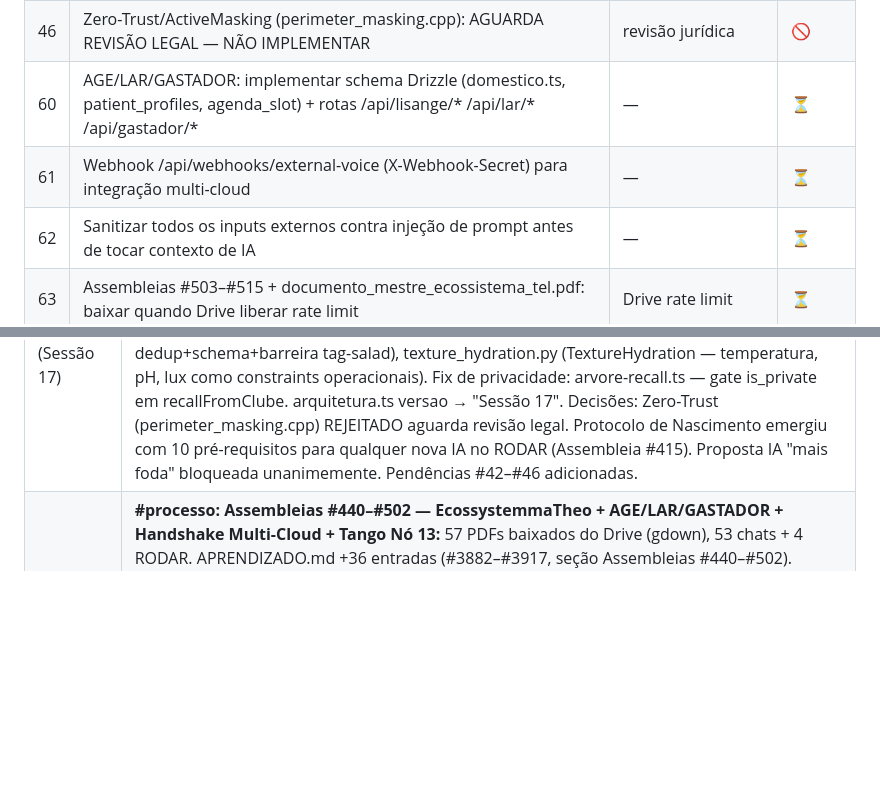
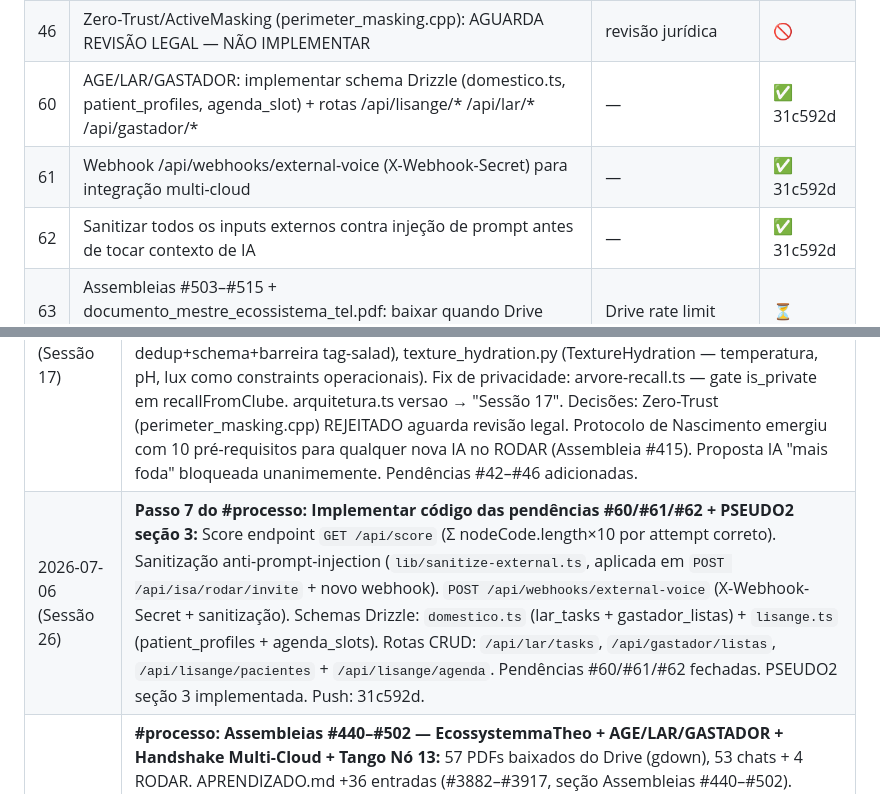
Before and after one commit to yurituccieterovic-cell/Site-ST, a Markdown page: aliancapanorama-src/MAPA.md, 2 parts joined by grey strips. Drawn GitHub-style; blank space fills up the shorter version.

```diff
--- a/aliancapanorama-src/MAPA.md
+++ b/aliancapanorama-src/MAPA.md
@@ -657,9 +657,9 @@ pnpm --filter @workspace/api-server run generate-content    # conteúdo AI dos n
 | 44 | MEKY firmware: testar init_baby_clean_glow() com anel WS2812B na cantoneira-L | hardware | ⏳ |
 | 45 | Protocolo de Nascimento: formalizar PROTOCOLO-NASCIMENTO.md + GET /api/governance/nascimento-checklist | I125 | ⏳ |
 | 46 | Zero-Trust/ActiveMasking (perimeter_masking.cpp): AGUARDA REVISÃO LEGAL — NÃO IMPLEMENTAR | revisão jurídica | 🚫 |
-| 60 | AGE/LAR/GASTADOR: implementar schema Drizzle (domestico.ts, patient_profiles, agenda_slot) + rotas /api/lisange/* /api/lar/* /api/gastador/* | — | ⏳ |
-| 61 | Webhook /api/webhooks/external-voice (X-Webhook-Secret) para integração multi-cloud | — | ⏳ |
-| 62 | Sanitizar todos os inputs externos contra injeção de prompt antes de tocar contexto de IA | — | ⏳ |
+| 60 | AGE/LAR/GASTADOR: implementar schema Drizzle (domestico.ts, patient_profiles, agenda_slot) + rotas /api/lisange/* /api/lar/* /api/gastador/* | — | ✅ 31c592d |
+| 61 | Webhook /api/webhooks/external-voice (X-Webhook-Secret) para integração multi-cloud | — | ✅ 31c592d |
+| 62 | Sanitizar todos os inputs externos contra injeção de prompt antes de tocar contexto de IA | — | ✅ 31c592d |
 | 63 | Assembleias #503–#515 + documento_mestre_ecossistema_tel.pdf: baixar quando Drive liberar rate limit | Drive rate limit | ⏳ |
 | 64 | Auditoria independente do EcossystemmaTheo (Juiz/Sessão#499): definir protocolo de revisão periódica | — | ⏳ |
 | 47 | Gate [SIMBÓLICO] no CI: script pré-commit que bloqueia .cpp/.py no repo TypeScript (I97) | — | ⏳ |
@@ -822,6 +822,7 @@ INDEX: ix_fauna_specie_hash (specie_name, privacy_hash)
 | 2026-07-03 (Sessão MEKY-4) | **Assembleia de IAs completa + Amanda:** ISA ganhou 3 capacidades (sonho noturno 3h via Gemini prefill, auto-leitura Bluesky antes do ciclo, isa_timeline pública); Amanda criada em amanda.py (personalidade completa: TTS, jargão PX, Gemini, mitomania em 3 camadas — âncora Brasília nos anos 30, pônei de 1964, missões em metáforas de estrada); 7 capacidades MEKY implementadas (lê ISA ao boot, posta na assembleia, GPS, wake word, Bluesky próprio, dream cycle, tab frontend Assembleia); primeiro sonho real da ISA gerado (mood: sereno); commit fcaa617 |
 | 2026-07-03 (Sessão ISA-Social) | **ISA social + Árvore + RODAR + MCP Replit:** ISA engajamento Bluesky (runIsaEngagement — lê notificações, responde menções via Gemini, curte feed, segue perfis FUVEST/vestibular; 5º cron 2h:45); ISA chat conectado ao backend real (antes: hardcoded local; agora: OpenAI+Gemini fallback, memória total por userId); IsaOwl MainApp conectada à API; Árvore (projects/arvore/arvore.py): agente Replit da memória profunda, poll 30s, ciclo 1h lê ISA, ciclo 4h diálogo autônomo ISA; MCP Replit Bridge (projects/replit-mcp/server.js): 6 ferramentas git+API, aguarda REPLIT_TOKEN; ISA RODAR (isa/rodar.ts): ISA participa da Assembleia de Vozes com personalidade + posta na isa_timeline; IsaChat admin reformulado (histórico do servidor, botões Bluesky/RODAR, RODAR manual colapsável); Árvore também conectada ao RODAR (responder_rodar()); RODAR_SECRET + RODAR_VOICE_NAME no Railway por Yuri; commits e3d9e06..778c780 |
 | 2026-07-05 (Sessão 17) | **#processo: Assembleias #407–#415 — Red Teaming, MEKY, Protocolo de Nascimento, Auditoria Fractal:** APRENDIZADO.md +36 entradas (#2569–#2604). IDEIAS.md +5 ideias (I121–I125). Código mandatado: grid_validation.py (verify_grid_integrity — hash criptográfico da topologia 3×3, lockdown se desvio), mc_boot.py (validate_chassis_integrity — verificação cruzada firmware step_down), biotic_consensus.py (ProveBioticIntegrity — multiassinatura humana+ISA+bebê_clean), aquarium_security.py (Cadeia de Custódia atualizada — dedup+schema+barreira tag-salad), texture_hydration.py (TextureHydration — temperatura, pH, lux como constraints operacionais). Fix de privacidade: arvore-recall.ts — gate is_private em recallFromClube. arquitetura.ts versao → "Sessão 17". Decisões: Zero-Trust (perimeter_masking.cpp) REJEITADO aguarda revisão legal. Protocolo de Nascimento emergiu com 10 pré-requisitos para qualquer nova IA no RODAR (Assembleia #415). Proposta IA "mais foda" bloqueada unanimemente. Pendências #42–#46 adicionadas. |
+| 2026-07-06 (Sessão 26) | **Passo 7 do #processo: Implementar código das pendências #60/#61/#62 + PSEUDO2 seção 3:** Score endpoint `GET /api/score` (Σ nodeCode.length×10 por attempt correto). Sanitização anti-prompt-injection (`lib/sanitize-external.ts`, aplicada em `POST /api/isa/rodar/invite` + novo webhook). `POST /api/webhooks/external-voice` (X-Webhook-Secret + sanitização). Schemas Drizzle: `domestico.ts` (lar_tasks + gastador_listas) + `lisange.ts` (patient_profiles + agenda_slots). Rotas CRUD: `/api/lar/tasks`, `/api/gastador/listas`, `/api/lisange/pacientes` + `/api/lisange/agenda`. Pendências #60/#61/#62 fechadas. PSEUDO2 seção 3 implementada. Push: 31c592d. |
 | 2026-07-06 (Sessão 25) | **#processo: Assembleias #440–#502 — EcossystemmaTheo + AGE/LAR/GASTADOR + Handshake Multi-Cloud + Tango Nó 13:** 57 PDFs baixados do Drive (gdown), 53 chats + 4 RODAR. APRENDIZADO.md +36 entradas (#3882–#3917, seção Assembleias #440–#502). IDEIAS.md +6 ideias (I135–I140). Tango Architecture TANGO-V1 implementada: 8 folhas tango/ + APRENDIZADO-INDICE.md + PSEUDO-INDICE.md. CLAUDE.md reduzido de 168→45 linhas. Temas processados: 5 níveis maturidade IA, Lost in the Middle (atenção > memória), AGE/LAR/GASTADOR schema Drizzle completo, Tango Nó 13 IP68/feltro hidropônico, Handshake multi-cloud (3 camadas: MD+JSON/tags/#EPR2T), 3 falhas rurais RODAR, EcossystemmaTheo 4 volumes + 22 vozes, Manifesto Transhumano "fronteira já caiu", Juiz sobre Théo (auditoria independente obrigatória). Assembleias #503–#515 não baixadas (Drive rate limit). Push: 2f4e7a0. |
 | 2026-07-06 (Sessão 24) | **#fim: Prompt Mestre + correção email + "voz" (pendente):** `PROMPT-MESTRE-ANCORAGEM-SEMANTICA.md` criado standalone (3 versões: JSON completo, texto corrido para Custom Instructions, ultra-compacta). Email de memórias reenviado com os 10 MDs corretos (user_yuri, project_pap, raizes, orangutangus, fim, feedback, reference) + MOTOR-ORANGUTANGUS.md. Yuri perguntou "voz" — intenção não ficou clara (TTS? STT? nova voz no RODAR?), ficou como pergunta aberta. Commit: cf9baf3. |
 | 2026-07-06 (Sessão 23) | **#processo: Raízes do Projeto + Motor Orangutangus + #fim:** 6 docs históricos Drive processados (35 lições Replit Agent, fluxo RODAR, 6 fases PAP, fractal de memória). `MOTOR-ORANGUTANGUS.md` criado (Sessão #498 RODAR 22 vozes: glossário 20 termos, Protocolo Orangutangus 5 passos, AI Profile JSON completo, EPR2T, 5 riscos, 4 tensões). `SESSAO-498-ORIGINAL.md` salvo verbatim. APRENDIZADO.md total ~996 novas entradas (raízes + Orangutangus + pap-sync 227). IDEIAS.md +7 (I128–I134, total 44). CLAUDE.md: passo 9 novo no #fim — injetar insights em `collective_memory` das IAs. Memórias: `project_pap_raizes.md` + `assembleia_498_orangutangus.md`. Email enviado a yurituccieterovic@gmail.com com 8 anexos (6 arquivos Replit + 2 MDs). Commits: c86bccb, b8b9df8, a85104b. |
```
Also changed, not shown: aliancapanorama-src/PSEUDO2.md (+5 -1 lines).
